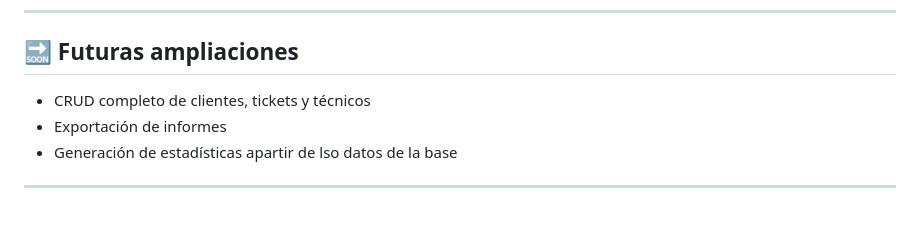
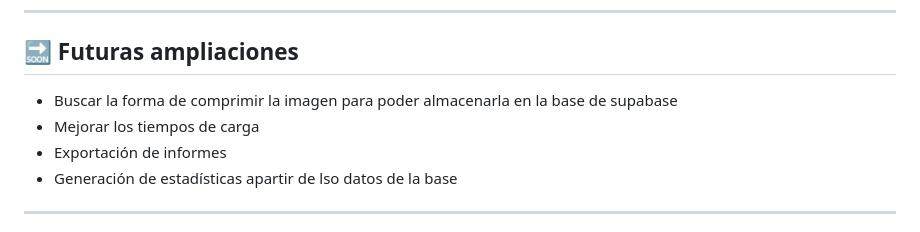
Before and after one commit to Kuttecraft/App-Servicio-Tecnico, a Markdown page: estructura-proyecto.md, the part around the change. Drawn GitHub-style.

Commit message:
Actualizar Futuras ampliaciones

```diff
--- a/estructura-proyecto.md
+++ b/estructura-proyecto.md
@@ -105,7 +105,8 @@ estructura-proyecto.txt | Este archivo: explica toda la organización del códig
 
 ## 🔜 Futuras ampliaciones
 
-- CRUD completo de clientes, tickets y técnicos
+- Buscar la forma de comprimir la imagen para poder almacenarla en la base de supabase
+- Mejorar los tiempos de carga
 - Exportación de informes
 - Generación de estadísticas apartir de lso datos de la base
 
```
